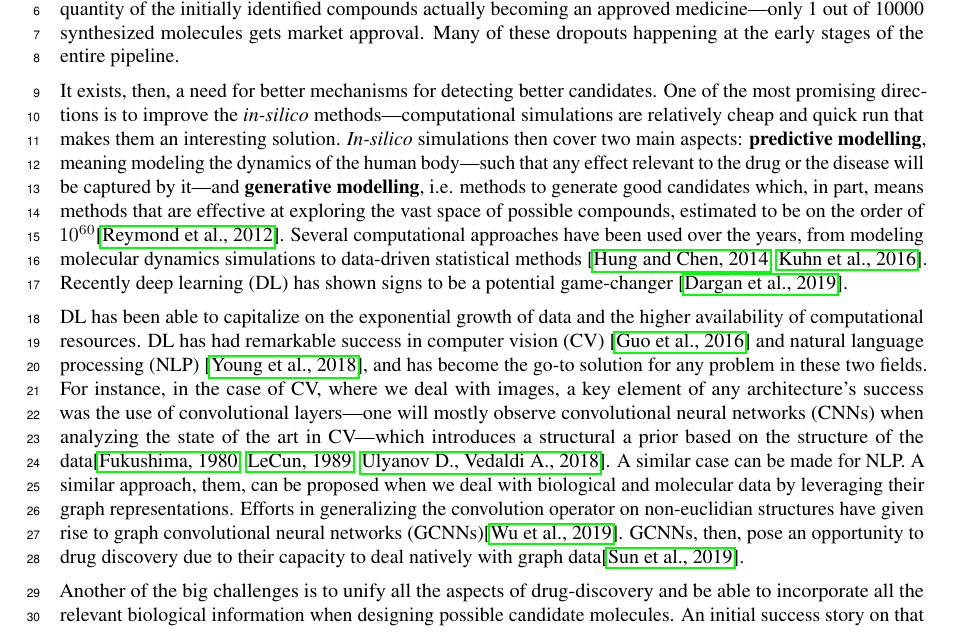
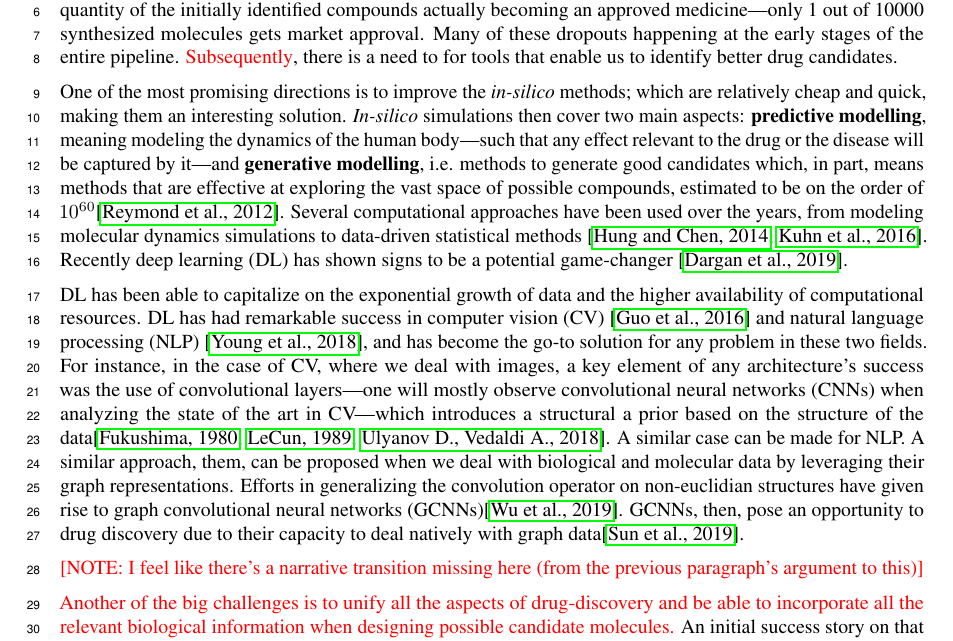
Before and after one commit to niladell/msc-thesis-proposal, a LaTeX thesis (thesis-proposal.tex): part of page 1 of 5, cut so that both start at the same text. Compiled offline with pdfLaTeX.

Commit message:
Small edits

```diff
--- a/thesis-proposal.tex
+++ b/thesis-proposal.tex
@@ -40,19 +40,20 @@ Drug discovery---the process by which a potential new medicine is identified---i
  just a small quantity of the initially identified compounds actually becoming an
  approved medicine—only 1 out of 10000 synthesized molecules gets market approval. Many
  of these dropouts happening at the early stages of the entire pipeline.
+ {\color{red}Subsequently}, there is a need to for tools that enable us to identify
+ better drug candidates.
 
-It exists, then, a need for better mechanisms for detecting better candidates. One of
- the most promising directions is to improve the \emph{in-silico}
- methods---computational simulations are relatively cheap and quick run that makes them
- an interesting solution. \emph{In-silico} simulations then cover two main aspects:
- \textbf{predictive modelling}, meaning modeling the dynamics of the human body---such
- that any effect relevant to the drug or the disease will be captured by it---and
- \textbf{generative modelling}, i.e. methods to generate good candidates which, in part,
- means methods that are effective at exploring the vast space of possible compounds,
- estimated to be on the order of $10^{60}$\cite{Reymond2012}. Several computational
- approaches have been used over the years, from modeling molecular dynamics simulations
- to data-driven statistical methods \cite{Hung2014, Kuhn2016}. Recently deep learning
- (DL) has shown signs to be a potential game-changer \cite{Dargan2019}.
+One of the most promising directions is to improve the \emph{in-silico} methods; which
+ are relatively cheap and quick, making them an interesting solution.
+ \emph{In-silico} simulations then cover two main aspects: \textbf{predictive
+ modelling}, meaning modeling the dynamics of the human body---such that any effect
+ relevant to the drug or the disease will be captured by it---and \textbf{generative
+ modelling}, i.e. methods to generate good candidates which, in part, means methods that
+ are effective at exploring the vast space of possible compounds, estimated to be on the
+ order of $10^{60}$\cite{Reymond2012}. Several computational approaches have been used
+ over the years, from modeling molecular dynamics simulations to data-driven statistical
+ methods \cite{Hung2014, Kuhn2016}. Recently deep learning (DL) has shown signs to be a
+ potential game-changer \cite{Dargan2019}.
 
 
 % To do so, two main components are required: a model accurate enough of the human body,
@@ -112,9 +113,12 @@ DL has been able to capitalize on the exponential growth of data and the higher
  %Sign of that is the recent advancements in that direction \cite{Sun2019}.
  % [There is already a literature on this and I'm gonna talk about it \cite{Sun2019}]
 
-Another of the big challenges is to unify all the aspects of drug-discovery and be able
- to incorporate all the relevant biological information when designing possible
- candidate molecules. An initial success story on that line is a recent paper
+{\color{red} [NOTE: I feel like there's a narrative transition missing here (from the
+previous paragraph's argument to this)]}
+
+{\color{red}Another of the big challenges is to unify all the aspects of drug-discovery
+ and be able to incorporate all the relevant biological information when designing
+ possible candidate molecules.} An initial success story on that line is a recent paper
  \cite{Zhavoronkov2019} where the authors describe a deep learning method by which they
  are able to discover, synthesize, and test in an animal model, inhibitors of discoidin
  domain receptor 1 (DDR1)—a kinase implicated in fibrosis—in less than two months.
```
Also changed, not shown: thesis-proposal.pdf, thesis-proposal.tex (18 more changed lines).
